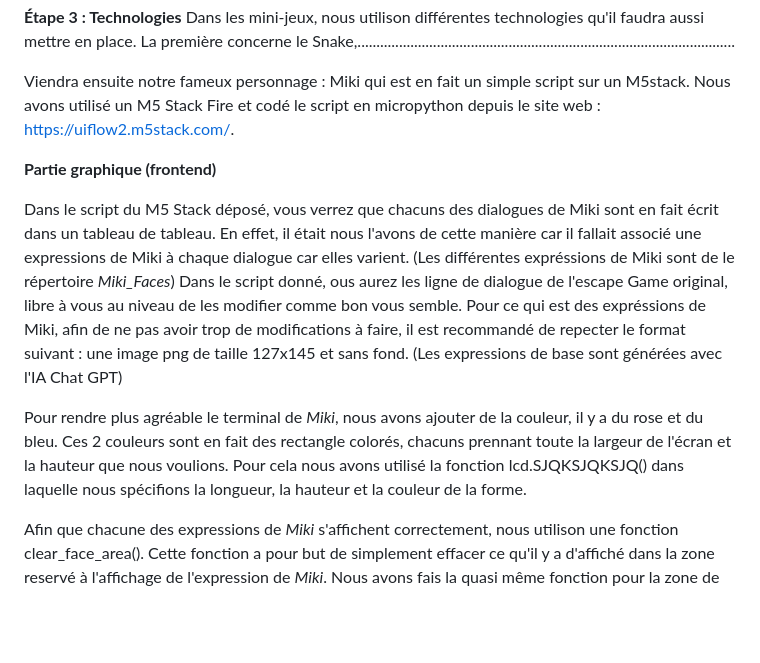
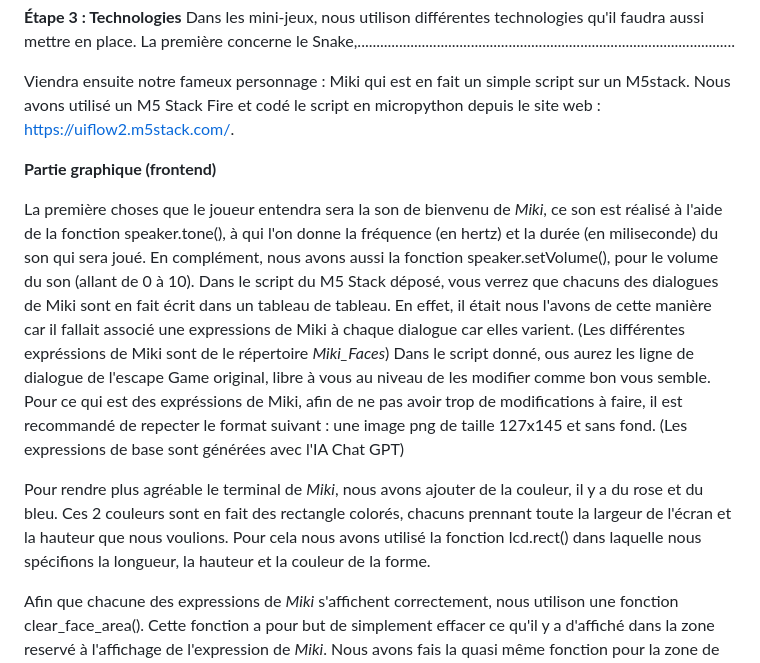
Before and after one commit to Splenchy/Retro-Pass, a Markdown page: README.md, the part around the change. GitHub-like rendering; blank space fills up the shorter version.

```diff
--- a/README.md
+++ b/README.md
@@ -48,11 +48,12 @@ Viendra ensuite notre fameux personnage : Miki qui est en fait un simple script
 
 **Partie graphique (frontend)**
 
+La première choses que le joueur entendra sera la son de bienvenu de _Miki_, ce son est réalisé à l'aide de la fonction speaker.tone(), à qui l'on donne la fréquence (en hertz) et la durée (en miliseconde) du son qui sera joué. En complément, nous avons aussi la fonction speaker.setVolume(), pour le volume du son (allant de 0 à 10).
 Dans le script du M5 Stack déposé, vous verrez que chacuns des dialogues de Miki sont en fait écrit dans un tableau de tableau. En effet, il était nous l'avons de cette manière car il fallait associé une expressions de Miki à chaque dialogue car elles varient. (Les différentes expréssions de Miki sont de le répertoire _Miki_Faces_)
 Dans le script donné, ous aurez les ligne de dialogue de l'escape Game original, libre à vous au niveau de les modifier comme bon vous semble.
 Pour ce qui est des expréssions de Miki, afin de ne pas avoir trop de modifications à faire, il est recommandé de repecter le format suivant : une image png de taille 127x145 et sans fond. (Les expressions de base sont générées avec l'IA Chat GPT)
 
-Pour rendre plus agréable le terminal de _Miki_, nous avons ajouter de la couleur, il y a du rose et du bleu. Ces 2 couleurs sont en fait des rectangle colorés, chacuns prennant toute la largeur de l'écran et la hauteur que nous voulions. Pour cela nous avons utilisé la fonction lcd.SJQKSJQKSJQ() dans laquelle nous spécifions la longueur, la hauteur et la couleur de la forme.
+Pour rendre plus agréable le terminal de _Miki_, nous avons ajouter de la couleur, il y a du rose et du bleu. Ces 2 couleurs sont en fait des rectangle colorés, chacuns prennant toute la largeur de l'écran et la hauteur que nous voulions. Pour cela nous avons utilisé la fonction lcd.rect() dans laquelle nous spécifions la longueur, la hauteur et la couleur de la forme.
 
 Afin que chacune des expressions de _Miki_ s'affichent correctement, nous utilison une fonction clear_face_area(). Cette fonction a pour but de simplement effacer ce qu'il y a d'affiché dans la zone reservé à l'affichage de l'expression de _Miki_. Nous avons fais la quasi même fonction pour la zone de dialogue : clear_text_area().
 
```
